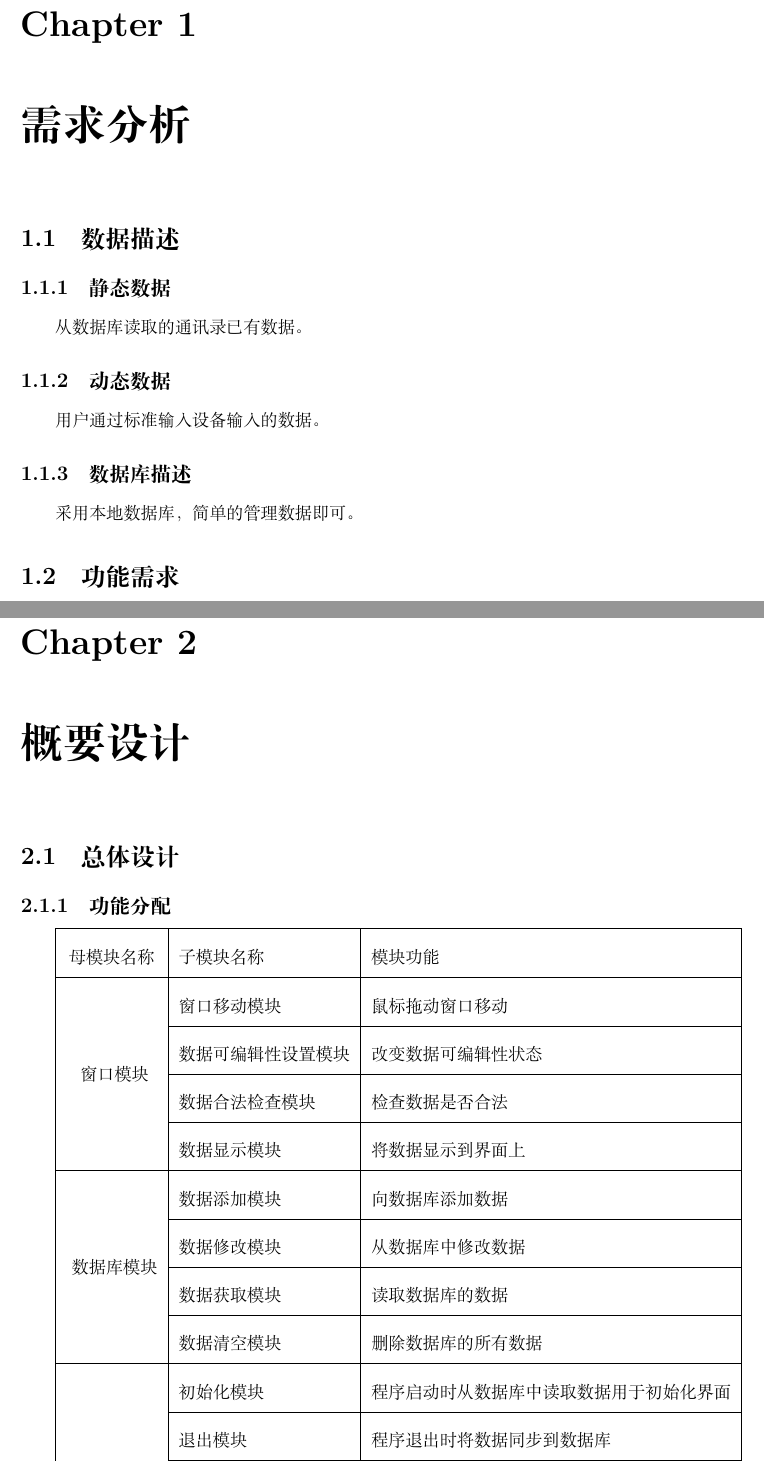
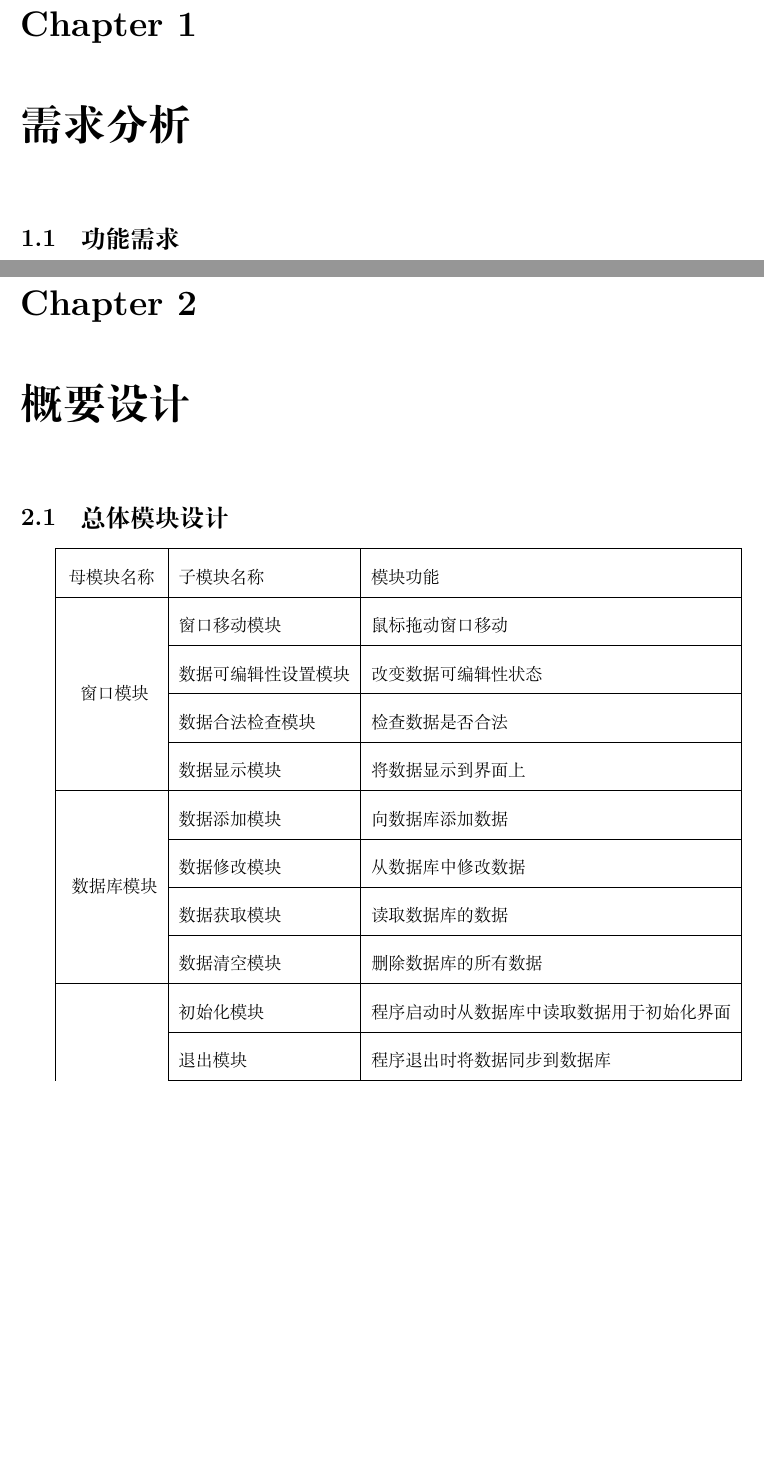
Before and after one commit to luotianqi777/AddressBook, a LaTeX document (report/main.tex, which reads report/architectural.tex, report/requirment.tex): two parts of pages 4 and 6 of 18 before the commit and two parts of pages 3 and 4 of 16 after it, joined at a grey line, cut so that both start at the same text, the shorter picture padded with empty space. Compiled offline with XeLaTeX.

Commit message:
修改细枝末节

```diff
--- a/report/architectural.tex
+++ b/report/architectural.tex
@@ -1,8 +1,6 @@
 % 概要设计
 \chapter{概要设计}
-\section{总体设计}
-
-	\subsection{功能分配}
+\section{总体模块设计}
 	\begin{tabular}{|c|l|l|}
 		\hline
 		母模块名称& 子模块名称 & 模块功能 \\
--- a/report/main.tex
+++ b/report/main.tex
@@ -9,6 +9,7 @@
 \graphicspath{{graphics/}}
 \usetikzlibrary{shapes,arrows}
 \renewcommand\arraystretch{1.8}
+\renewcommand{\contentsname}{\fontsize{12pt}{0}}
 \renewcommand\chaptername{\textsc{Chapter}}
 
 \title{\fontsize{24}{0.1in}通讯录软件开发文档}
--- a/report/requirment.tex
+++ b/report/requirment.tex
@@ -1,12 +1,5 @@
 % 需求分析
 \chapter{需求分析}
-\section{数据描述}
-	\subsection{静态数据}
-		从数据库读取的通讯录已有数据。
-	\subsection{动态数据}
-		用户通过标准输入设备输入的数据。
-	\subsection{数据库描述}
-		采用本地数据库，简单的管理数据即可。
 \section{功能需求}
 	\subsection{功能划分}
 		\begin{itemize}
```
Also changed, not shown: report/main.pdf. Lines whose indentation alone changed are shown as unchanged.
